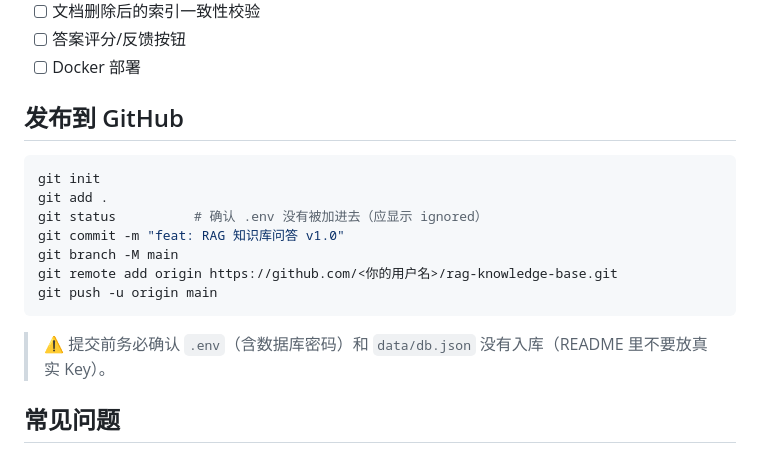
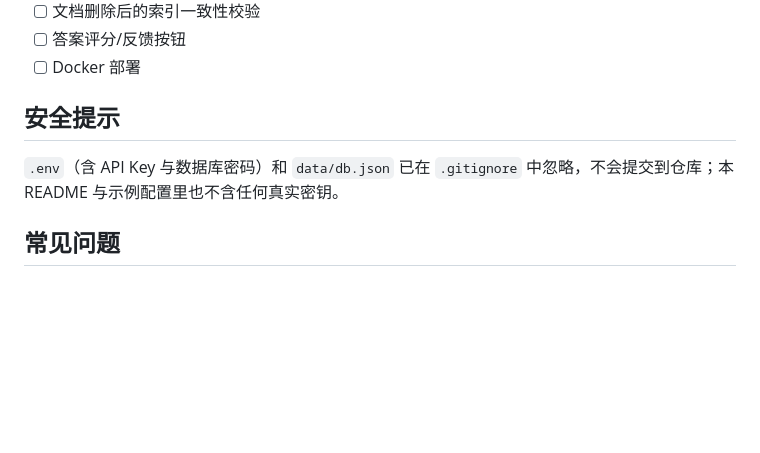
Before and after one commit to HDC233666/rag-knowledge-base, a Markdown page: README.md, the part around the change. GitHub-like rendering; blank space fills up the shorter version.

````diff
--- a/README.md
+++ b/README.md
@@ -204,19 +204,9 @@ RAG_DB_NAME=rag_kb
 - [ ] 答案评分/反馈按钮
 - [ ] Docker 部署
 
-## 发布到 GitHub
+## 安全提示
 
-```bash
-git init
-git add .
-git status          # 确认 .env 没有被加进去（应显示 ignored）
-git commit -m "feat: RAG 知识库问答 v1.0"
-git branch -M main
-git remote add origin https://github.com/<你的用户名>/rag-knowledge-base.git
-git push -u origin main
-```
-
-> ⚠️ 提交前务必确认 `.env`（含数据库密码）和 `data/db.json` 没有入库（README 里不要放真实 Key）。
+`.env`（含 API Key 与数据库密码）和 `data/db.json` 已在 `.gitignore` 中忽略，不会提交到仓库；本 README 与示例配置里也不含任何真实密钥。
 
 ## 常见问题
 
````
Also changed, not shown: README.en.md (+2 -12 lines).
